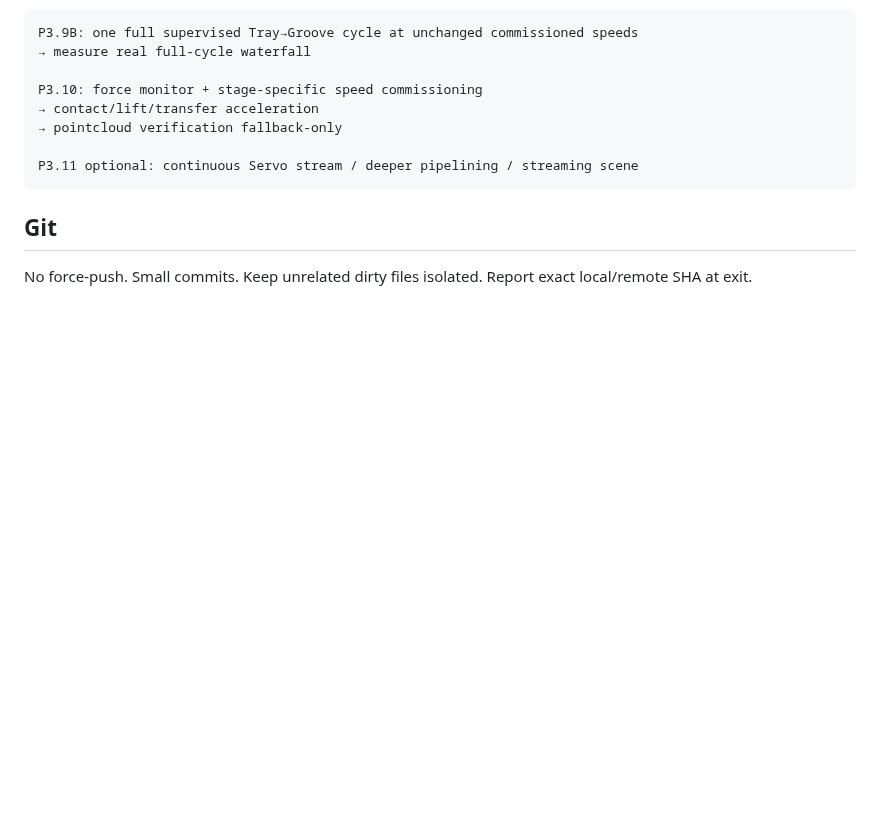
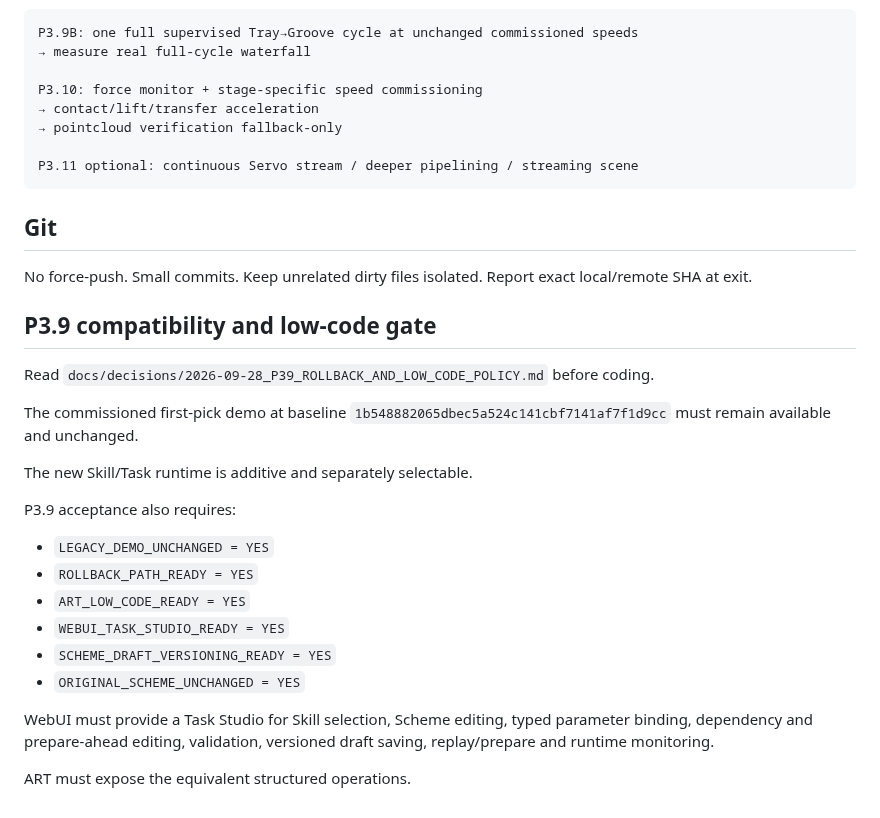
Before and after one commit to Trickyboy2100/ARES-R, a Markdown page: docs/work_orders/CURRENT_QUEUE_2026-09-20.md, the part around the change. GitHub-like rendering; blank space fills up the shorter version.

Commit message:
docs(queue): add P3.9 compatibility and low-code gate

```diff
--- a/docs/work_orders/CURRENT_QUEUE_2026-09-20.md
+++ b/docs/work_orders/CURRENT_QUEUE_2026-09-20.md
@@ -188,3 +188,23 @@ No force-push.
 Small commits.
 Keep unrelated dirty files isolated.
 Report exact local/remote SHA at exit.
+## P3.9 compatibility and low-code gate
+
+Read `docs/decisions/2026-09-28_P39_ROLLBACK_AND_LOW_CODE_POLICY.md` before coding.
+
+The commissioned first-pick demo at baseline `1b548882065dbec5a524c141cbf7141af7f1d9cc` must remain available and unchanged.
+
+The new Skill/Task runtime is additive and separately selectable.
+
+P3.9 acceptance also requires:
+
+- `LEGACY_DEMO_UNCHANGED = YES`
+- `ROLLBACK_PATH_READY = YES`
+- `ART_LOW_CODE_READY = YES`
+- `WEBUI_TASK_STUDIO_READY = YES`
+- `SCHEME_DRAFT_VERSIONING_READY = YES`
+- `ORIGINAL_SCHEME_UNCHANGED = YES`
+
+WebUI must provide a Task Studio for Skill selection, Scheme editing, typed parameter binding, dependency and prepare-ahead editing, validation, versioned draft saving, replay/prepare and runtime monitoring.
+
+ART must expose the equivalent structured operations.
```
